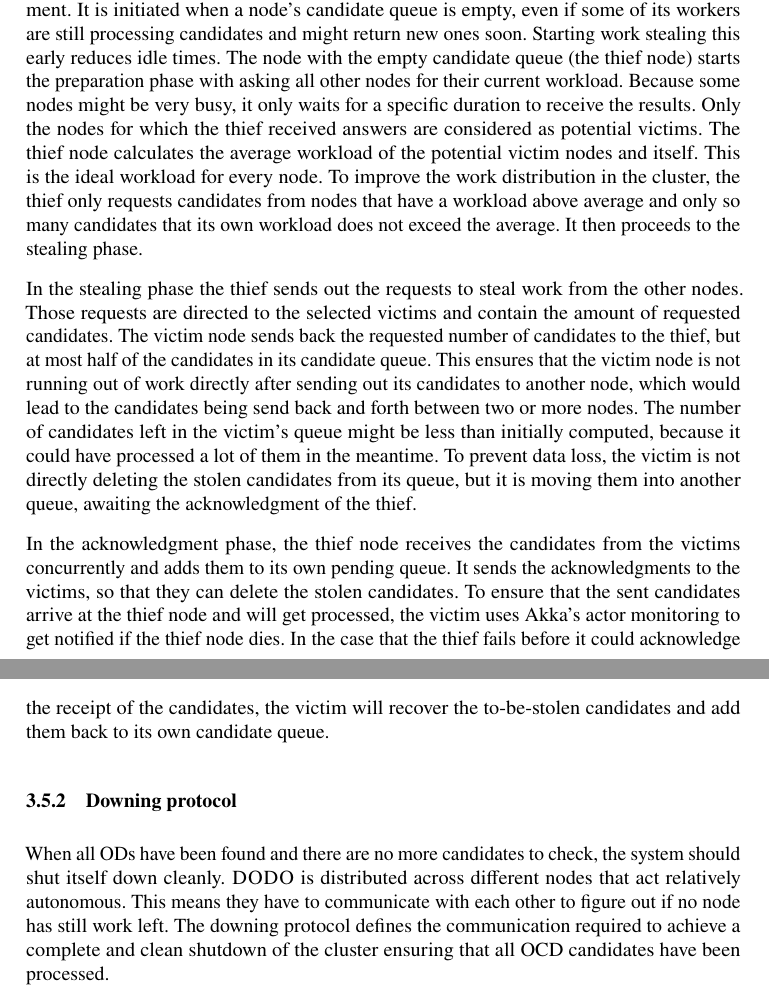
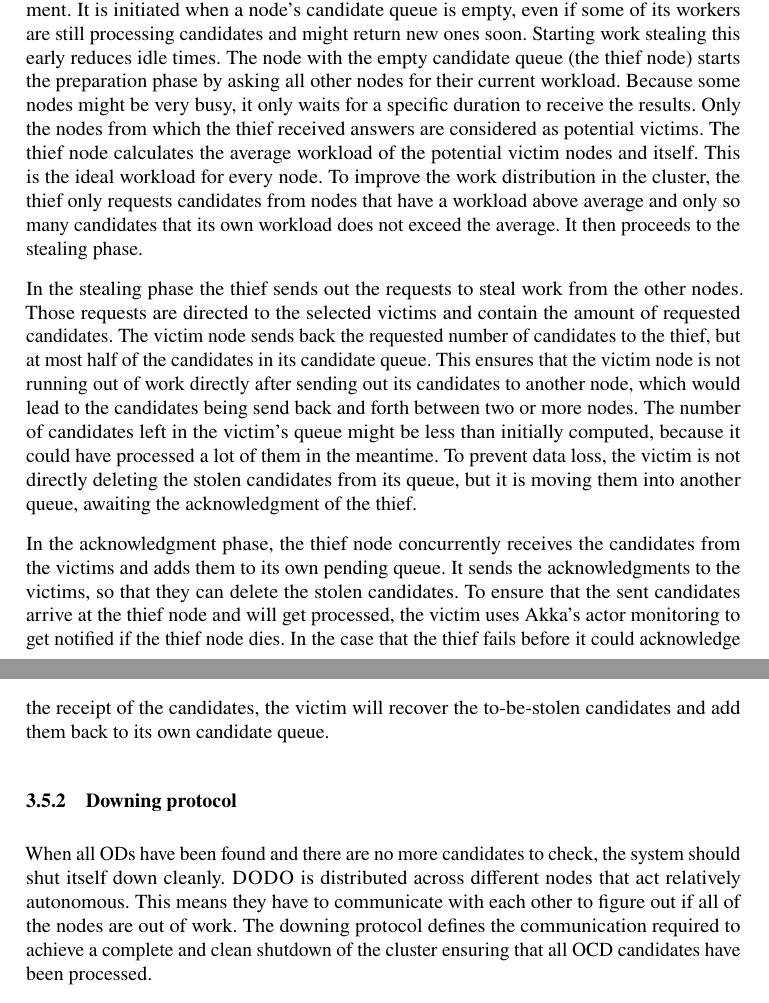
Before and after one commit to CodeLionX/dODo-paper, a LaTeX document (paper.tex, which reads sections/approach.tex): two parts of pages 8 and 9 of 16, joined at a grey line, cut so that both start at the same text. Compiled offline with pdfLaTeX.

Commit message:
address review comments

```diff
--- a/sections/approach.tex
+++ b/sections/approach.tex
@@ -174,9 +174,9 @@
   The work stealing protocol consists of three phases: preparation, stealing, and acknowledgment.
   It is initiated when a node's candidate queue is empty, even if some of its workers are still processing candidates and might return new ones soon.
   Starting work stealing this early reduces idle times.
-  The node with the empty candidate queue (the thief node) starts the preparation phase with asking all other nodes for their current workload.
+  The node with the empty candidate queue (the thief node) starts the preparation phase by asking all other nodes for their current workload.
   Because some nodes might be very busy, it only waits for a specific duration to receive the results.
-  Only the nodes for which the thief received answers are considered as potential victims.
+  Only the nodes from which the thief received answers are considered as potential victims.
   The thief node calculates the average workload of the potential victim nodes and itself.
   This is the ideal workload for every node.
   To improve the work distribution in the cluster, the thief only requests candidates from nodes that have a workload above average and only so many candidates that its own workload does not exceed the average.
@@ -189,7 +189,7 @@
   The number of candidates left in the victim's queue might be less than initially computed, because it could have processed a lot of them in the meantime.
   To prevent data loss, the victim is not directly deleting the stolen candidates from its queue, but it is moving them into another queue, awaiting the acknowledgment of the thief.
 
-  In the acknowledgment phase, the thief node receives the candidates from the victims concurrently and adds them to its own pending queue.
+  In the acknowledgment phase, the thief node concurrently receives the candidates from the victims and adds them to its own pending queue.
   It sends the acknowledgments to the victims, so that they can delete the stolen candidates.
   To ensure that the sent candidates arrive at the thief node and will get processed, the victim uses Akka's actor monitoring to get notified if the thief node dies.
   In the case that the thief fails before it could acknowledge the receipt of the candidates, the victim will recover the to-be-stolen candidates and add them back to its own candidate queue.
@@ -197,7 +197,7 @@
 \subsubsection{Downing protocol}\label{protocol:downing}
   When all \glspl{od} have been found and there are no more candidates to check, the system should shut itself down cleanly.
   \dodo{} is distributed across different nodes that act relatively autonomous.
-  This means they have to communicate with each other to figure out if no node has still work left.
+  This means they have to communicate with each other to figure out if all of the nodes are out of work.
   The downing protocol defines the communication required to achieve a complete and clean shutdown of the cluster ensuring that all \gls{ocd} candidates have been processed.
 
   A node starts the downing protocol, when it has no more candidates in its candidate queue, all local Worker actors have finished processing, and an attempt to get more work using work stealing was unsuccessful.
```
Also changed, not shown: sections/approach.tex (2 more changed lines).
